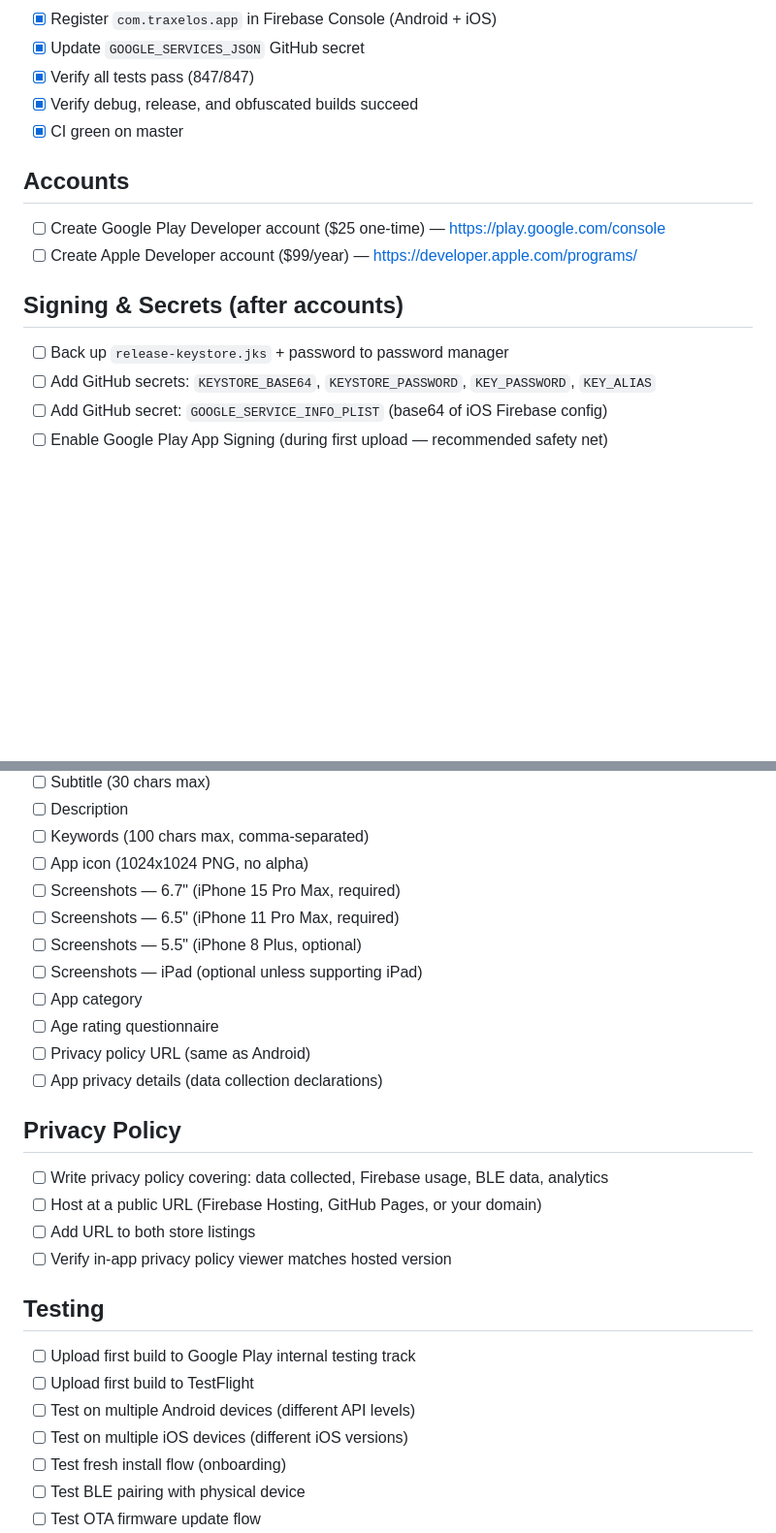
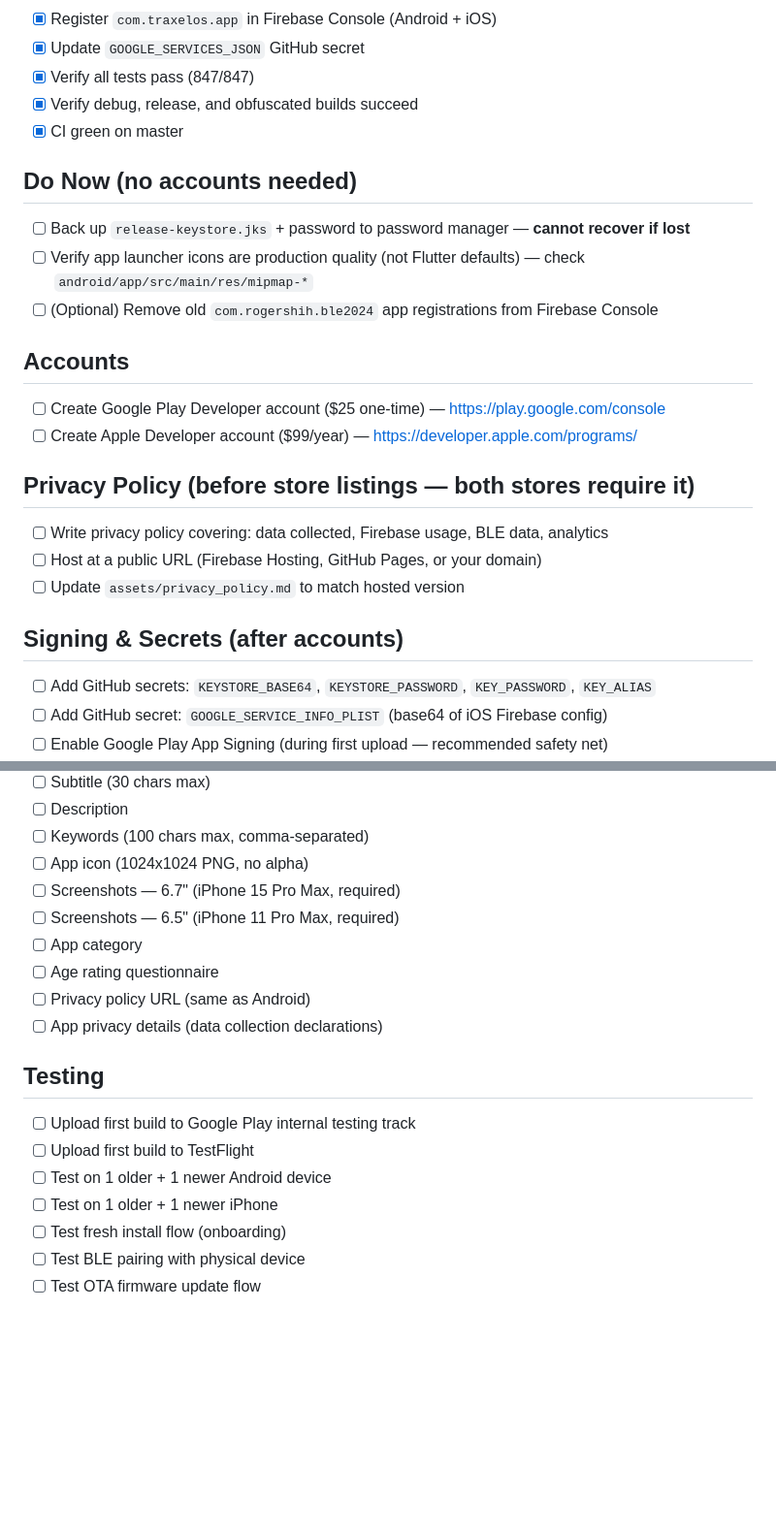
Before and after one commit to roger6272/trackwise, a Markdown page: docs/LAUNCH_CHECKLIST.md, 2 parts joined by grey strips. Shown at 97% size. Drawn GitHub-style; blank space fills up the shorter version.

Commit message:
docs: refine launch checklist ordering and remove unnecessary items
Co-Authored-By: Claude Opus 4.6 (1M context) <noreply@anthropic.com>

```diff
--- a/docs/LAUNCH_CHECKLIST.md
+++ b/docs/LAUNCH_CHECKLIST.md
@@ -15,12 +15,21 @@
 - [x] Verify debug, release, and obfuscated builds succeed
 - [x] CI green on master
 
+## Do Now (no accounts needed)
+- [ ] Back up `release-keystore.jks` + password to password manager — **cannot recover if lost**
+- [ ] Verify app launcher icons are production quality (not Flutter defaults) — check `android/app/src/main/res/mipmap-*`
+- [ ] (Optional) Remove old `com.rogershih.ble2024` app registrations from Firebase Console
+
 ## Accounts
 - [ ] Create Google Play Developer account ($25 one-time) — https://play.google.com/console
 - [ ] Create Apple Developer account ($99/year) — https://developer.apple.com/programs/
 
+## Privacy Policy (before store listings — both stores require it)
+- [ ] Write privacy policy covering: data collected, Firebase usage, BLE data, analytics
+- [ ] Host at a public URL (Firebase Hosting, GitHub Pages, or your domain)
+- [ ] Update `assets/privacy_policy.md` to match hosted version
+
 ## Signing & Secrets (after accounts)
-- [ ] Back up `release-keystore.jks` + password to password manager
 - [ ] Add GitHub secrets: `KEYSTORE_BASE64`, `KEYSTORE_PASSWORD`, `KEY_PASSWORD`, `KEY_ALIAS`
 - [ ] Add GitHub secret: `GOOGLE_SERVICE_INFO_PLIST` (base64 of iOS Firebase config)
 - [ ] Enable Google Play App Signing (during first upload — recommended safety net)
@@ -52,24 +60,16 @@
 - [ ] App icon (1024x1024 PNG, no alpha)
 - [ ] Screenshots — 6.7" (iPhone 15 Pro Max, required)
 - [ ] Screenshots — 6.5" (iPhone 11 Pro Max, required)
-- [ ] Screenshots — 5.5" (iPhone 8 Plus, optional)
-- [ ] Screenshots — iPad (optional unless supporting iPad)
 - [ ] App category
 - [ ] Age rating questionnaire
 - [ ] Privacy policy URL (same as Android)
 - [ ] App privacy details (data collection declarations)
 
-## Privacy Policy
-- [ ] Write privacy policy covering: data collected, Firebase usage, BLE data, analytics
-- [ ] Host at a public URL (Firebase Hosting, GitHub Pages, or your domain)
-- [ ] Add URL to both store listings
-- [ ] Verify in-app privacy policy viewer matches hosted version
-
 ## Testing
 - [ ] Upload first build to Google Play internal testing track
 - [ ] Upload first build to TestFlight
-- [ ] Test on multiple Android devices (different API levels)
-- [ ] Test on multiple iOS devices (different iOS versions)
+- [ ] Test on 1 older + 1 newer Android device
+- [ ] Test on 1 older + 1 newer iPhone
 - [ ] Test fresh install flow (onboarding)
 - [ ] Test BLE pairing with physical device
 - [ ] Test OTA firmware update flow
```
Also changed, not shown: other parts of docs/LAUNCH_CHECKLIST.md (+0 -1 lines).
